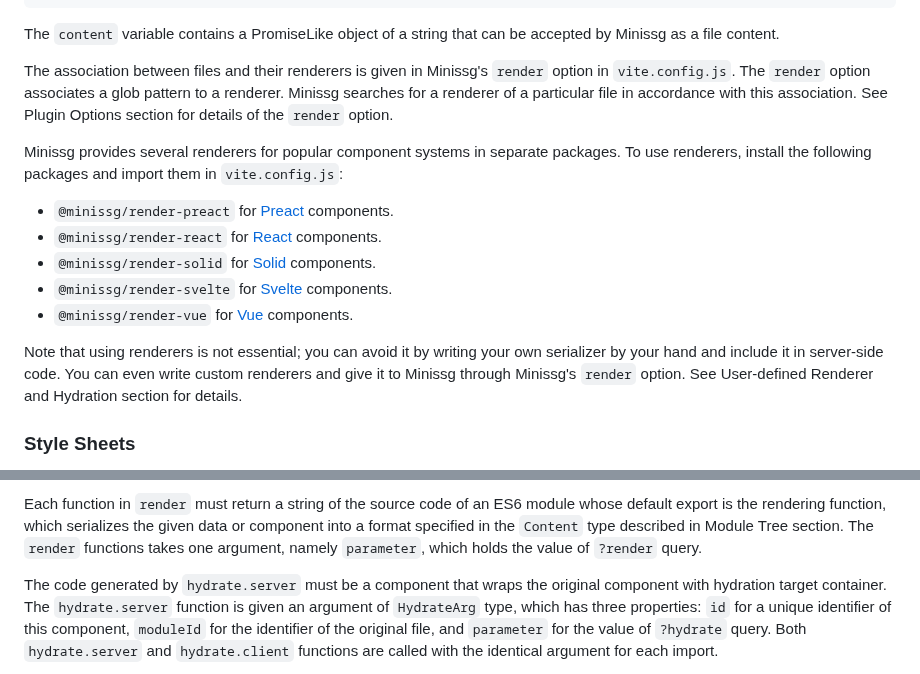
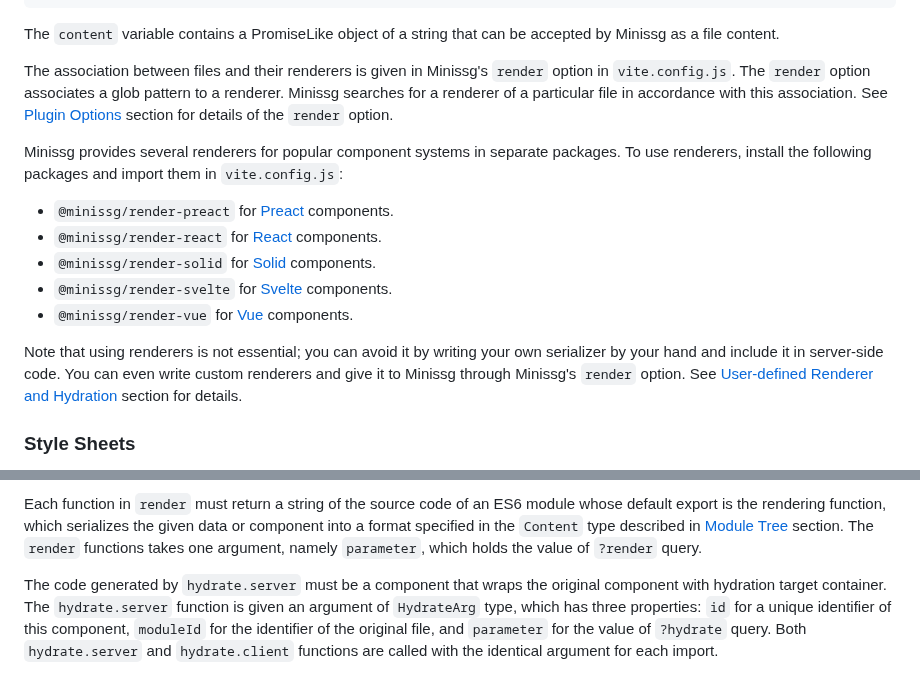
Before and after one commit to uenoB/minissg, a Markdown page: packages/vite-plugin-minissg/README.md, 2 parts joined by grey strips. Rendered like a GitHub page.

```diff
--- a/packages/vite-plugin-minissg/README.md
+++ b/packages/vite-plugin-minissg/README.md
@@ -560,7 +589,8 @@ Minissg's `render` option in `vite.config.js`.
 The `render` option associates a glob pattern to a renderer.
 Minissg searches for a renderer of a particular file in accordance with
 this association.
-See Plugin Options section for details of the `render` option.
+See [Plugin Options](#plugin-options) section for details of the
+`render` option.
 
 Minissg provides several renderers for popular component systems
 in separate packages.
@@ -578,7 +608,8 @@ you can avoid it by writing your own serializer by your hand and
 include it in server-side code.
 You can even write custom renderers and give it to Minissg through
 Minissg's `render` option.
-See User-defined Renderer and Hydration section for details.
+See [User-defined Renderer and Hydration](#user-defined-renderer-and-hydration)
+section for details.
 
 ### Style Sheets
 
@@ -971,7 +1002,7 @@ language as the file that `?hydrate` query is given.
 Each function in `render` must return a string of the source code of
 an ES6 module whose default export is the rendering function, which
 serializes the given data or component into a format specified in
-the `Content` type described in Module Tree section.
+the `Content` type described in [Module Tree](#module-tree) section.
 The `render` functions takes one argument, namely `parameter`, which
 holds the value of `?render` query.
 
```
Also changed, not shown: other parts of packages/vite-plugin-minissg/README.md (+50 -18 lines).
